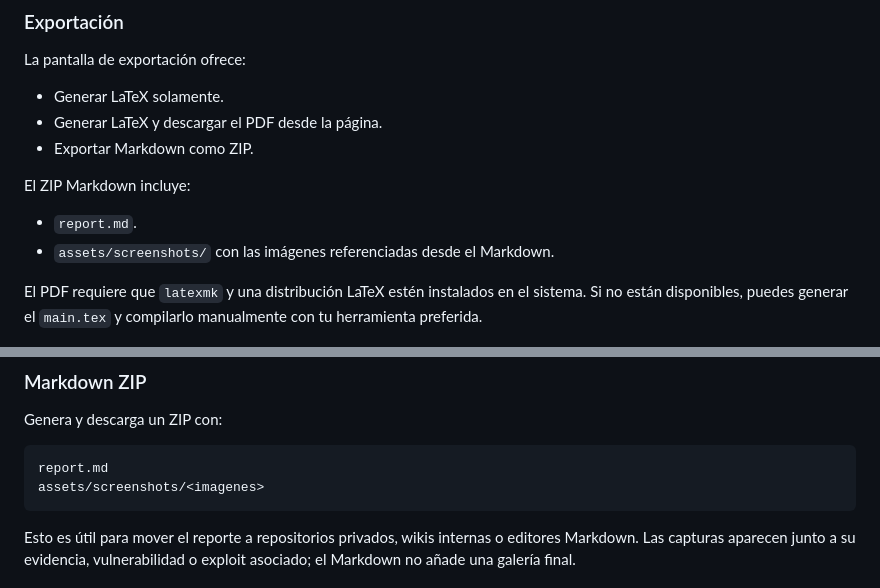
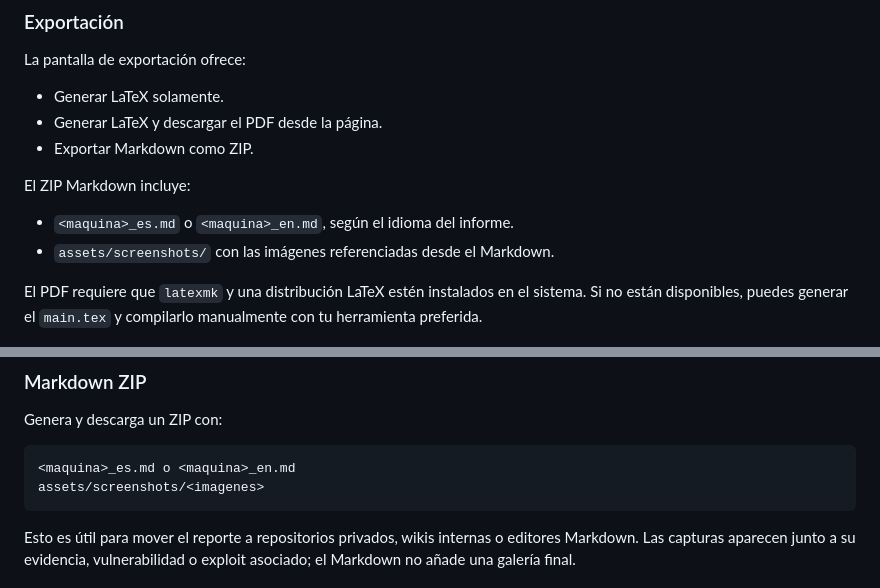
Before and after one commit to TomasGutierrezOrozco/report-forge, a Markdown page: README.md, 2 parts joined by grey strips. Rendered like a GitHub page.

Commit message:
feat: Update report generation to include language suffix in filenames and improve LaTeX formatting

````diff
--- a/README.md
+++ b/README.md
@@ -122,7 +122,7 @@ La pantalla de exportación ofrece:
 
 El ZIP Markdown incluye:
 
-- `report.md`.
+- `<maquina>_es.md` o `<maquina>_en.md`, según el idioma del informe.
 - `assets/screenshots/` con las imágenes referenciadas desde el Markdown.
 
 El PDF requiere que `latexmk` y una distribución LaTeX estén instalados en el sistema. Si no están disponibles, puedes generar el `main.tex` y compilarlo manualmente con tu herramienta preferida.
@@ -271,7 +271,7 @@ El botón de PDF:
 Genera y descarga un ZIP con:
 
 ```text
-report.md
+<maquina>_es.md o <maquina>_en.md
 assets/screenshots/<imagenes>
 ```
 
````
